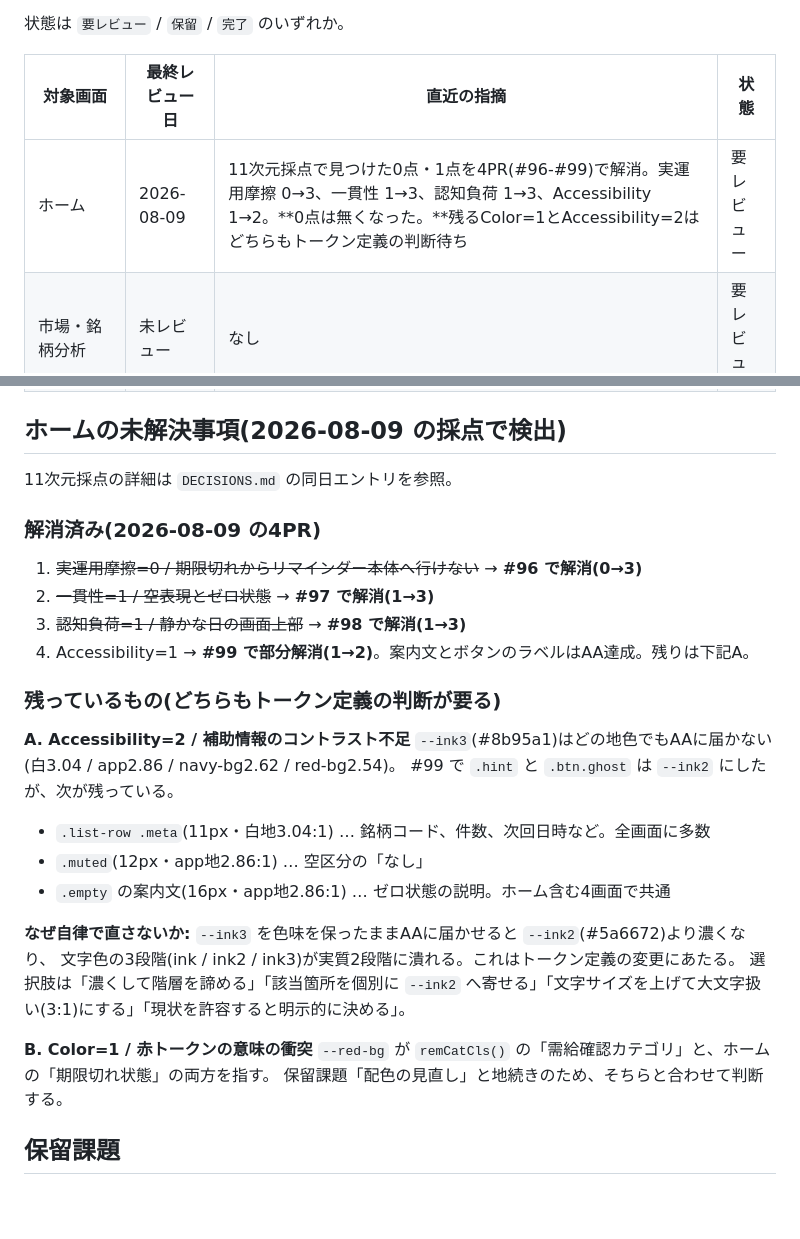
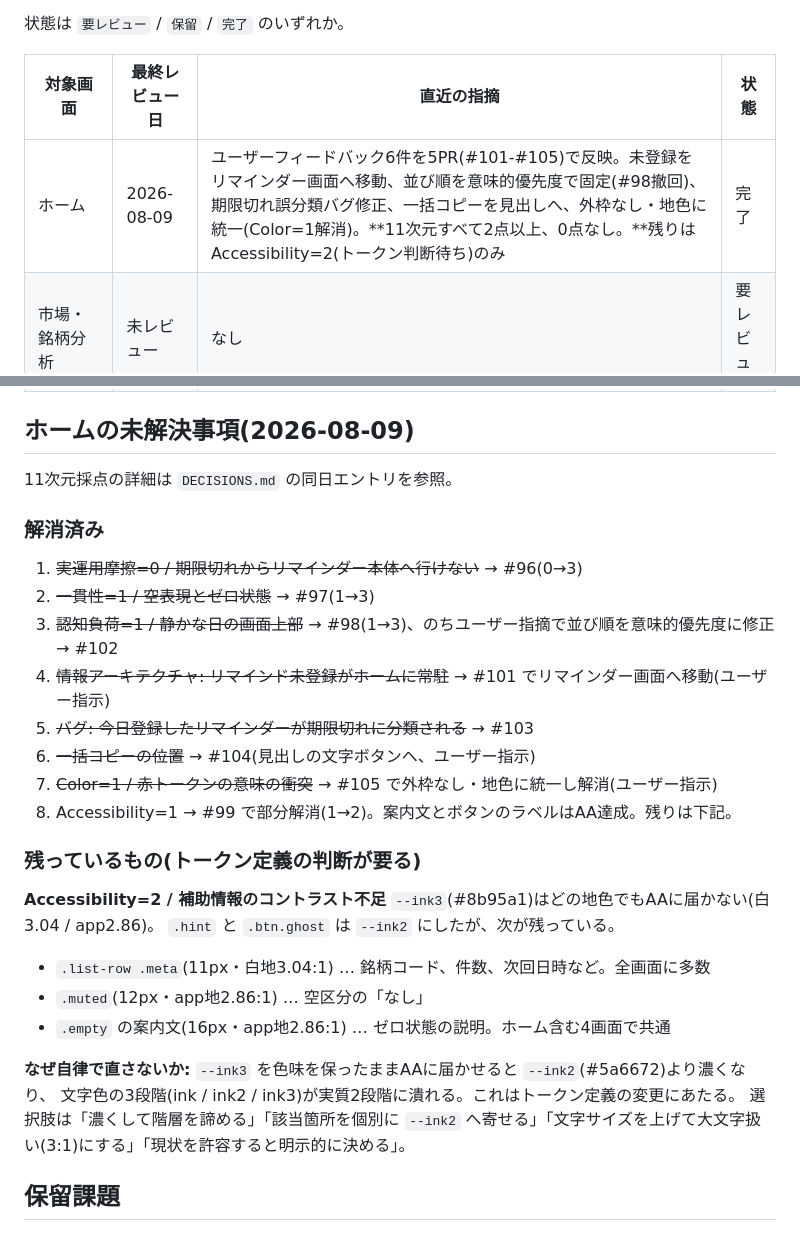
Before and after one commit to asa-ken/hypo-tracker, a Markdown page: docs/design/REVIEW_BACKLOG.md, 2 parts joined by grey strips. Drawn GitHub-style; blank space fills up the shorter version.

```diff
--- a/docs/design/REVIEW_BACKLOG.md
+++ b/docs/design/REVIEW_BACKLOG.md
@@ -7,7 +7,7 @@
 
 | 対象画面 | 最終レビュー日 | 直近の指摘 | 状態 |
 |---|---|---|---|
-| ホーム | 2026-08-09 | 11次元採点で見つけた0点・1点を4PR(#96-#99)で解消。実運用摩擦 0→3、一貫性 1→3、認知負荷 1→3、Accessibility 1→2。**0点は無くなった。**残るColor=1とAccessibility=2はどちらもトークン定義の判断待ち | 要レビュー |
+| ホーム | 2026-08-09 | ユーザーフィードバック6件を5PR(#101-#105)で反映。未登録をリマインダー画面へ移動、並び順を意味的優先度で固定(#98撤回)、期限切れ誤分類バグ修正、一括コピーを見出しへ、外枠なし・地色に統一(Color=1解消)。**11次元すべて2点以上、0点なし。**残りはAccessibility=2(トークン判断待ち)のみ | 完了 |
 | 市場・銘柄分析 | 未レビュー | なし | 要レビュー |
 | 銘柄詳細 | 未レビュー | なし | 要レビュー |
 | 取り込み（会話を取り込む） | 未レビュー | なし | 要レビュー |
@@ -18,21 +18,25 @@
 | 指標編集シート | 未レビュー | なし | 要レビュー |
 | 業績推移編集シート | 未レビュー | なし | 要レビュー |
 
-## ホームの未解決事項(2026-08-09 の採点で検出)
+## ホームの未解決事項(2026-08-09)
 
 11次元採点の詳細は `DECISIONS.md` の同日エントリを参照。
 
-### 解消済み(2026-08-09 の4PR)
-1. ~~実運用摩擦=0 / 期限切れからリマインダー本体へ行けない~~ → **#96 で解消(0→3)**
-2. ~~一貫性=1 / 空表現とゼロ状態~~ → **#97 で解消(1→3)**
-3. ~~認知負荷=1 / 静かな日の画面上部~~ → **#98 で解消(1→3)**
-4. Accessibility=1 → **#99 で部分解消(1→2)**。案内文とボタンのラベルはAA達成。残りは下記A。
+### 解消済み
+1. ~~実運用摩擦=0 / 期限切れからリマインダー本体へ行けない~~ → #96(0→3)
+2. ~~一貫性=1 / 空表現とゼロ状態~~ → #97(1→3)
+3. ~~認知負荷=1 / 静かな日の画面上部~~ → #98(1→3)、のちユーザー指摘で並び順を意味的優先度に修正 → #102
+4. ~~情報アーキテクチャ: リマインド未登録がホームに常駐~~ → #101 でリマインダー画面へ移動(ユーザー指示)
+5. ~~バグ: 今日登録したリマインダーが期限切れに分類される~~ → #103
+6. ~~一括コピーの位置~~ → #104(見出しの文字ボタンへ、ユーザー指示)
+7. ~~Color=1 / 赤トークンの意味の衝突~~ → #105 で外枠なし・地色に統一し解消(ユーザー指示)
+8. Accessibility=1 → #99 で部分解消(1→2)。案内文とボタンのラベルはAA達成。残りは下記。
 
-### 残っているもの(どちらもトークン定義の判断が要る)
+### 残っているもの(トークン定義の判断が要る)
 
-**A. Accessibility=2 / 補助情報のコントラスト不足**
-`--ink3`(#8b95a1)はどの地色でもAAに届かない(白3.04 / app2.86 / navy-bg2.62 / red-bg2.54)。
-#99 で `.hint` と `.btn.ghost` は `--ink2` にしたが、次が残っている。
+**Accessibility=2 / 補助情報のコントラスト不足**
+`--ink3`(#8b95a1)はどの地色でもAAに届かない(白3.04 / app2.86)。
+`.hint` と `.btn.ghost` は `--ink2` にしたが、次が残っている。
 
 - `.list-row .meta`(11px・白地3.04:1) … 銘柄コード、件数、次回日時など。全画面に多数
 - `.muted`(12px・app地2.86:1) … 空区分の「なし」
@@ -41,10 +45,6 @@
 **なぜ自律で直さないか:** `--ink3` を色味を保ったままAAに届かせると `--ink2`(#5a6672)より濃くなり、
 文字色の3段階(ink / ink2 / ink3)が実質2段階に潰れる。これはトークン定義の変更にあたる。
 選択肢は「濃くして階層を諦める」「該当箇所を個別に `--ink2` へ寄せる」「文字サイズを上げて大文字扱い(3:1)にする」「現状を許容すると明示的に決める」。
-
-**B. Color=1 / 赤トークンの意味の衝突**
-`--red-bg` が `remCatCls()` の「需給確認カテゴリ」と、ホームの「期限切れ状態」の両方を指す。
-保留課題「配色の見直し」と地続きのため、そちらと合わせて判断する。
 
 ## 保留課題
 
```
Also changed, not shown: docs/design/DECISIONS.md (+40 -0 lines).
